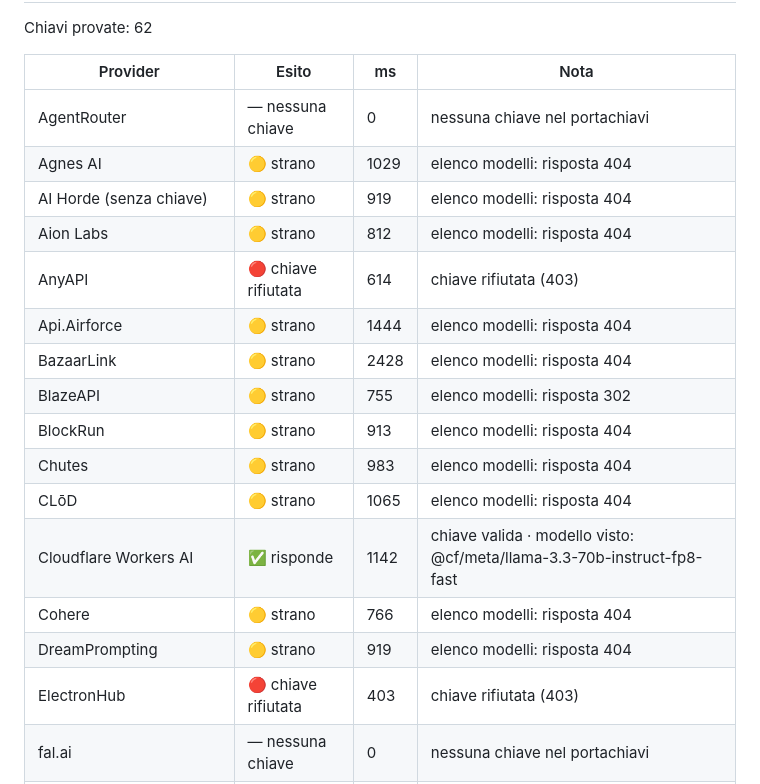
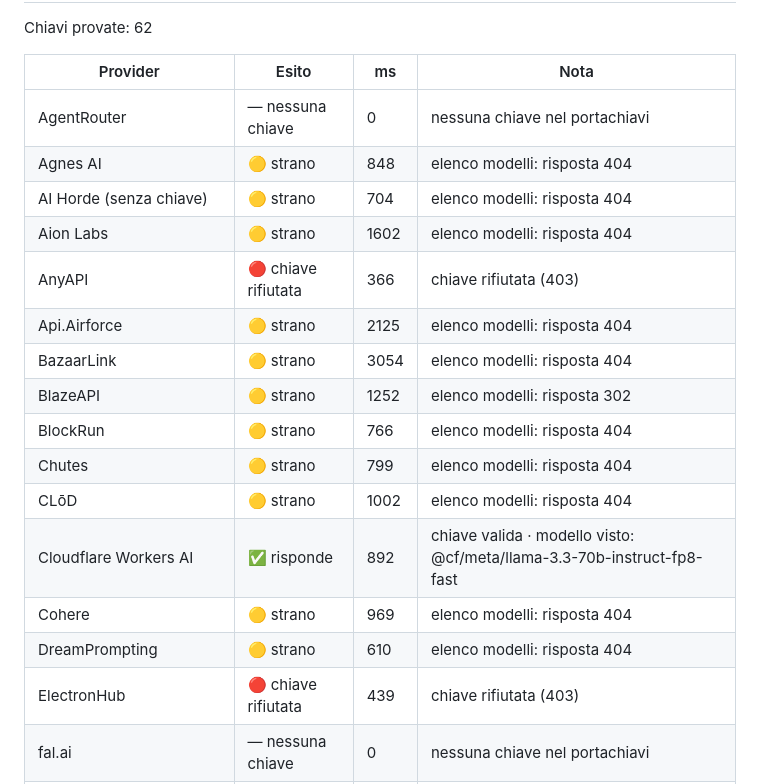
Before and after one commit to bomberr91/posta, a Markdown page: dal_pc/appello_chiavi.md, the part around one of its changes. Drawn GitHub-style.

```diff
--- a/dal_pc/appello_chiavi.md
+++ b/dal_pc/appello_chiavi.md
@@ -5,18 +5,18 @@ Chiavi provate: 62
 | Provider | Esito | ms | Nota |
 |---|---|---|---|
 | AgentRouter | — nessuna chiave | 0 | nessuna chiave nel portachiavi |
-| Agnes AI | 🟡 strano | 1029 | elenco modelli: risposta 404 |
-| AI Horde (senza chiave) | 🟡 strano | 919 | elenco modelli: risposta 404 |
-| Aion Labs | 🟡 strano | 812 | elenco modelli: risposta 404 |
-| AnyAPI | 🔴 chiave rifiutata | 614 | chiave rifiutata (403) |
-| Api.Airforce | 🟡 strano | 1444 | elenco modelli: risposta 404 |
-| BazaarLink | 🟡 strano | 2428 | elenco modelli: risposta 404 |
-| BlazeAPI | 🟡 strano | 755 | elenco modelli: risposta 302 |
-| BlockRun | 🟡 strano | 913 | elenco modelli: risposta 404 |
-| Chutes | 🟡 strano | 983 | elenco modelli: risposta 404 |
-| CLōD | 🟡 strano | 1065 | elenco modelli: risposta 404 |
-| Cloudflare Workers AI | ✅ risponde | 1142 | chiave valida · modello visto: @cf/meta/llama-3.3-70b-instruct-fp8-fast |
-| Cohere | 🟡 strano | 766 | elenco modelli: risposta 404 |
-| DreamPrompting | 🟡 strano | 919 | elenco modelli: risposta 404 |
-| ElectronHub | 🔴 chiave rifiutata | 403 | chiave rifiutata (403) |
+| Agnes AI | 🟡 strano | 848 | elenco modelli: risposta 404 |
+| AI Horde (senza chiave) | 🟡 strano | 704 | elenco modelli: risposta 404 |
+| Aion Labs | 🟡 strano | 1602 | elenco modelli: risposta 404 |
+| AnyAPI | 🔴 chiave rifiutata | 366 | chiave rifiutata (403) |
+| Api.Airforce | 🟡 strano | 2125 | elenco modelli: risposta 404 |
+| BazaarLink | 🟡 strano | 3054 | elenco modelli: risposta 404 |
+| BlazeAPI | 🟡 strano | 1252 | elenco modelli: risposta 302 |
+| BlockRun | 🟡 strano | 766 | elenco modelli: risposta 404 |
+| Chutes | 🟡 strano | 799 | elenco modelli: risposta 404 |
+| CLōD | 🟡 strano | 1002 | elenco modelli: risposta 404 |
+| Cloudflare Workers AI | ✅ risponde | 892 | chiave valida · modello visto: @cf/meta/llama-3.3-70b-instruct-fp8-fast |
+| Cohere | 🟡 strano | 969 | elenco modelli: risposta 404 |
+| DreamPrompting | 🟡 strano | 610 | elenco modelli: risposta 404 |
+| ElectronHub | 🔴 chiave rifiutata | 439 | chiave rifiutata (403) |
 | fal.ai | — nessuna chiave | 0 | nessuna chiave nel portachiavi |
```
Also changed, not shown: other parts of dal_pc/appello_chiavi.md (+45 -45 lines).
